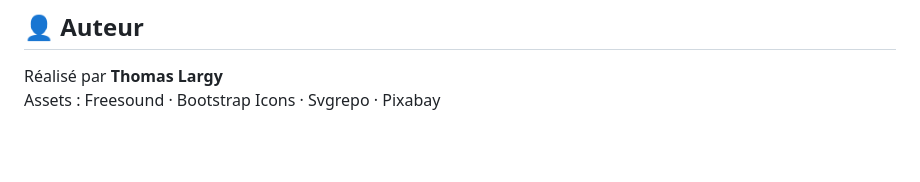
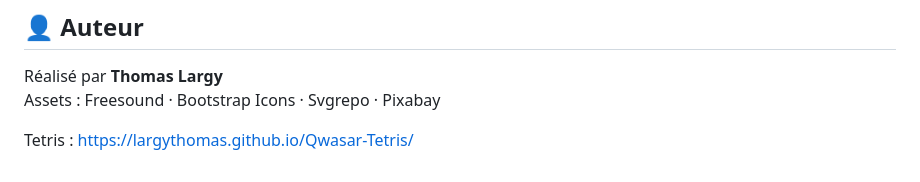
Before and after one commit to LargyThomas/Qwasar-Tetris, a Markdown page: README.md, the part around the change. GitHub-like rendering; blank space fills up the shorter version.

```diff
--- a/README.md
+++ b/README.md
@@ -120,3 +120,5 @@ Puis ouvrir `http://localhost:5500` dans le navigateur.
 
 Réalisé par **Thomas Largy**
 Assets : Freesound · Bootstrap Icons · Svgrepo · Pixabay
+
+Tetris : https://largythomas.github.io/Qwasar-Tetris/
```
